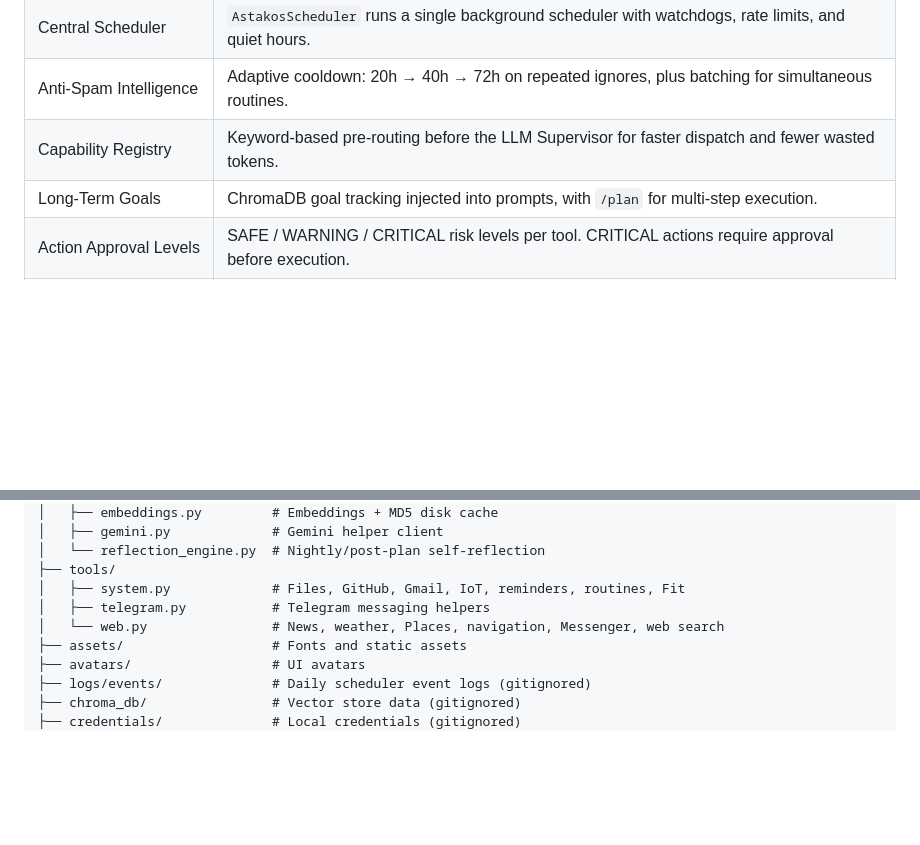
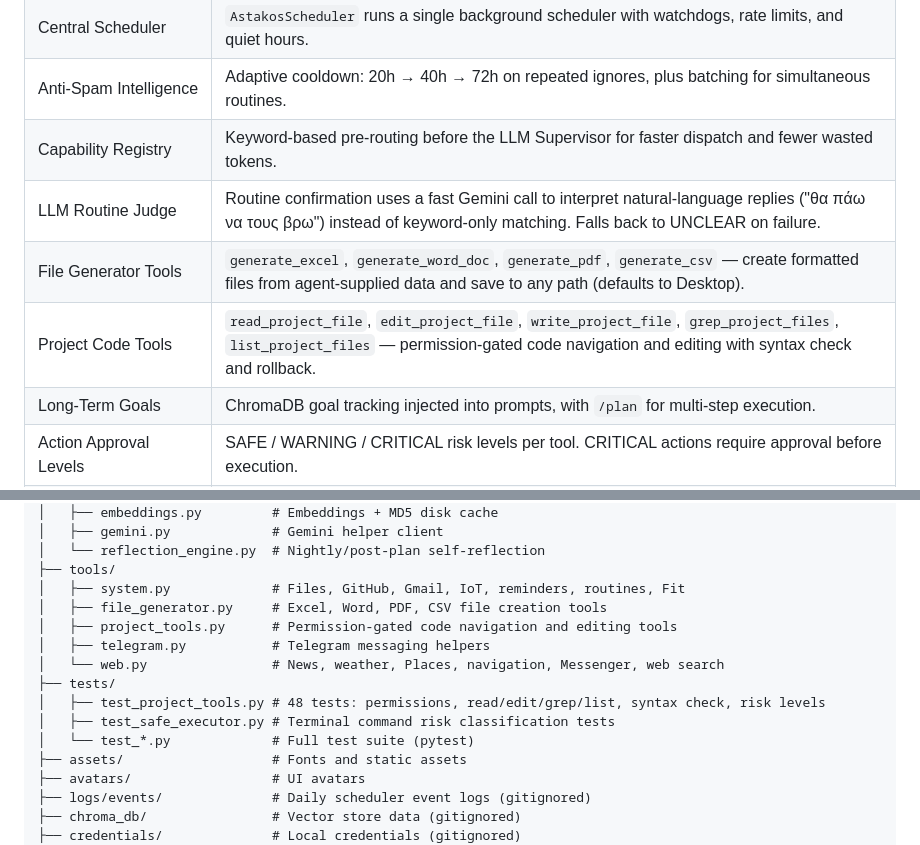
Before and after one commit to alexneverland/Astakos-AI-Agent, a Markdown page: README.md, 2 parts joined by grey strips. Rendered like a GitHub page; blank space fills up the shorter version.

```diff
--- a/README.md
+++ b/README.md
@@ -75,6 +75,9 @@ Important note: Astakos uses configured external APIs for model calls and integr
 | Central Scheduler | `AstakosScheduler` runs a single background scheduler with watchdogs, rate limits, and quiet hours. |
 | Anti-Spam Intelligence | Adaptive cooldown: 20h → 40h → 72h on repeated ignores, plus batching for simultaneous routines. |
 | Capability Registry | Keyword-based pre-routing before the LLM Supervisor for faster dispatch and fewer wasted tokens. |
+| LLM Routine Judge | Routine confirmation uses a fast Gemini call to interpret natural-language replies ("θα πάω να τους βρω") instead of keyword-only matching. Falls back to UNCLEAR on failure. |
+| File Generator Tools | `generate_excel`, `generate_word_doc`, `generate_pdf`, `generate_csv` — create formatted files from agent-supplied data and save to any path (defaults to Desktop). |
+| Project Code Tools | `read_project_file`, `edit_project_file`, `write_project_file`, `grep_project_files`, `list_project_files` — permission-gated code navigation and editing with syntax check and rollback. |
 | Long-Term Goals | ChromaDB goal tracking injected into prompts, with `/plan` for multi-step execution. |
 | Action Approval Levels | SAFE / WARNING / CRITICAL risk levels per tool. CRITICAL actions require approval before execution. |
 | Approval TTL Cleanup | Pending CRITICAL approvals auto-expire after 60 min via `expire_stale_pending()`; stale entries are marked `expired` and blocked from execution. |
@@ -268,8 +271,14 @@ astakos/
 │   └── reflection_engine.py  # Nightly/post-plan self-reflection
 ├── tools/
 │   ├── system.py             # Files, GitHub, Gmail, IoT, reminders, routines, Fit
+│   ├── file_generator.py     # Excel, Word, PDF, CSV file creation tools
+│   ├── project_tools.py      # Permission-gated code navigation and editing tools
 │   ├── telegram.py           # Telegram messaging helpers
 │   └── web.py                # News, weather, Places, navigation, Messenger, web search
+├── tests/
+│   ├── test_project_tools.py # 48 tests: permissions, read/edit/grep/list, syntax check, risk levels
+│   ├── test_safe_executor.py # Terminal command risk classification tests
+│   └── test_*.py             # Full test suite (pytest)
 ├── assets/                   # Fonts and static assets
 ├── avatars/                  # UI avatars
 ├── logs/events/              # Daily scheduler event logs (gitignored)
```
Also changed, not shown: other parts of README.md (+9 -0 lines).
